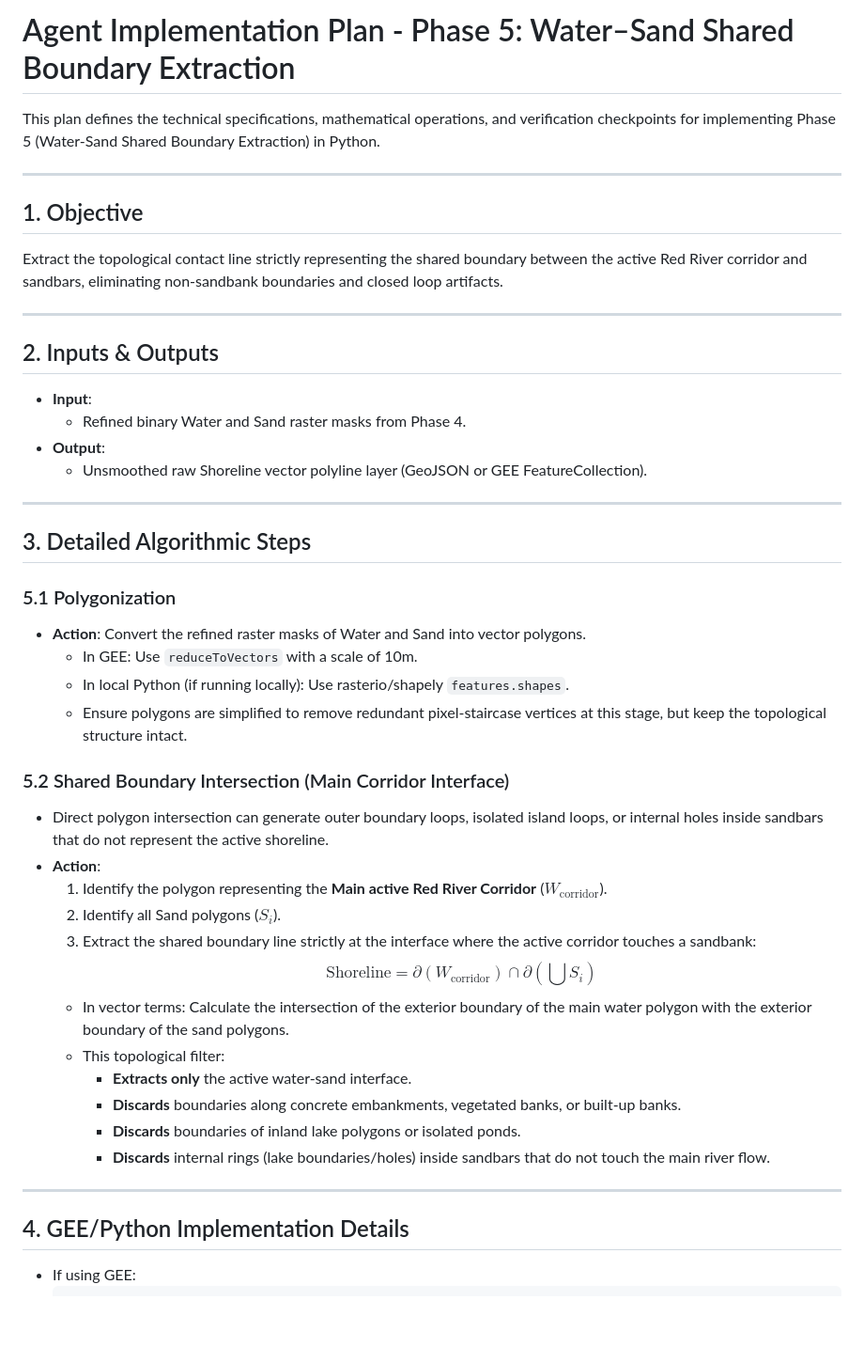
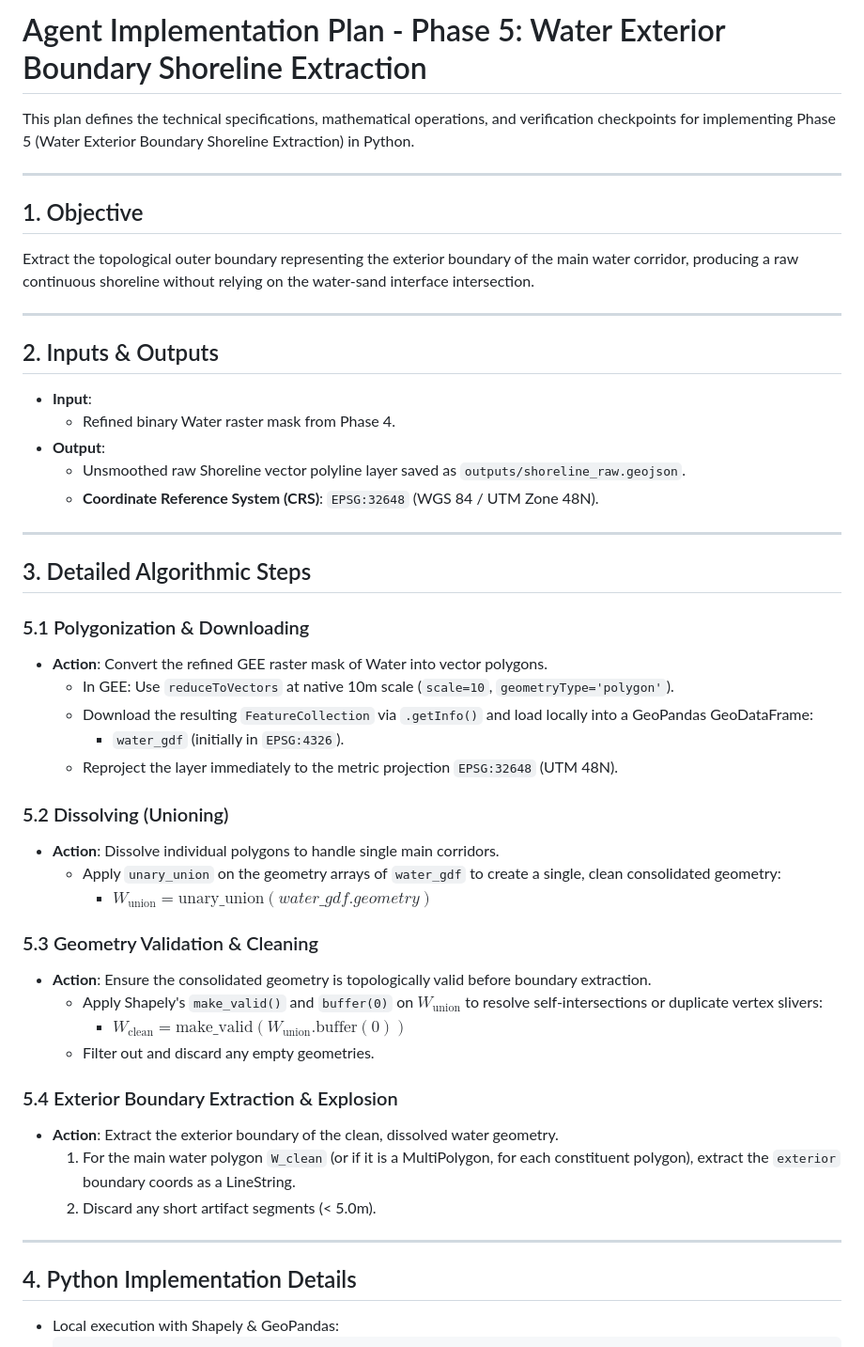
Before and after one commit to TungDucVu/SongHong-SAR-Monitoring, a Markdown page: shoreline_extraction/phase5_boundary_extraction/agent_plan.md, the part around one of its changes. Shown at 94% size. GitHub-like rendering; blank space fills up the shorter version.

````diff
--- a/shoreline_extraction/phase5_boundary_extraction/agent_plan.md
+++ b/shoreline_extraction/phase5_boundary_extraction/agent_plan.md
@@ -1,48 +1,52 @@
-# Agent Implementation Plan - Phase 5: Water–Sand Shared Boundary Extraction
+# Agent Implementation Plan - Phase 5: Water Exterior Boundary Shoreline Extraction
 
-This plan defines the technical specifications, mathematical operations, and verification checkpoints for implementing Phase 5 (Water-Sand Shared Boundary Extraction) in Python.
+This plan defines the technical specifications, mathematical operations, and verification checkpoints for implementing Phase 5 (Water Exterior Boundary Shoreline Extraction) in Python.
 
 ---
 
 ## 1. Objective
-Extract the topological contact line strictly representing the shared boundary between the active Red River corridor and sandbars, eliminating non-sandbank boundaries and closed loop artifacts.
+Extract the topological outer boundary representing the exterior boundary of the main water corridor, producing a raw continuous shoreline without relying on the water-sand interface intersection.
 
 ---
 
 ## 2. Inputs & Outputs
 
 * **Input**:
-  * Refined binary Water and Sand raster masks from Phase 4.
+  * Refined binary Water raster mask from Phase 4.
 * **Output**:
-  * Unsmoothed raw Shoreline vector polyline layer (GeoJSON or GEE FeatureCollection).
+  * Unsmoothed raw Shoreline vector polyline layer saved as `outputs/shoreline_raw.geojson`.
+  * **Coordinate Reference System (CRS)**: `EPSG:32648` (WGS 84 / UTM Zone 48N).
 
 ---
 
 ## 3. Detailed Algorithmic Steps
 
-### 5.1 Polygonization
-* **Action**: Convert the refined raster masks of Water and Sand into vector polygons.
-  * In GEE: Use `reduceToVectors` with a scale of 10m.
-  * In local Python (if running locally): Use rasterio/shapely `features.shapes`.
-  * Ensure polygons are simplified to remove redundant pixel-staircase vertices at this stage, but keep the topological structure intact.
+### 5.1 Polygonization & Downloading
+* **Action**: Convert the refined GEE raster mask of Water into vector polygons.
+  * In GEE: Use `reduceToVectors` at native 10m scale (`scale=10`, `geometryType='polygon'`).
+  * Download the resulting `FeatureCollection` via `.getInfo()` and load locally into a GeoPandas GeoDataFrame:
+    * `water_gdf` (initially in `EPSG:4326`).
+  * Reproject the layer immediately to the metric projection `EPSG:32648` (UTM 48N).
 
-### 5.2 Shared Boundary Intersection (Main Corridor Interface)
-* Direct polygon intersection can generate outer boundary loops, isolated island loops, or internal holes inside sandbars that do not represent the active shoreline.
-* **Action**:
-  1. Identify the polygon representing the **Main active Red River Corridor** ($W_{\text{corridor}}$).
-  2. Identify all Sand polygons ($S_i$).
-  3. Extract the shared boundary line strictly at the interface where the active corridor touches a sandbank:
-     $$\text{Shoreline} = \partial(W_{\text{corridor}}) \cap \partial(\bigcup S_i)$$
-  * In vector terms: Calculate the intersection of the exterior boundary of the main water polygon with the exterior boundary of the sand polygons.
-  * This topological filter:
-    * **Extracts only** the active water-sand interface.
-    * **Discards** boundaries along concrete embankments, vegetated banks, or built-up banks.
-    * **Discards** boundaries of inland lake polygons or isolated ponds.
-    * **Discards** internal rings (lake boundaries/holes) inside sandbars that do not touch the main river flow.
+### 5.2 Dissolving (Unioning)
+* **Action**: Dissolve individual polygons to handle single main corridors.
+  * Apply `unary_union` on the geometry arrays of `water_gdf` to create a single, clean consolidated geometry:
+    * $W_{\text{union}} = \text{unary\_union}(water\_gdf.geometry)$
+
+### 5.3 Geometry Validation & Cleaning
+* **Action**: Ensure the consolidated geometry is topologically valid before boundary extraction.
+  * Apply Shapely's `make_valid()` and `buffer(0)` on $W_{\text{union}}$ to resolve self-intersections or duplicate vertex slivers:
+    * $W_{\text{clean}} = \text{make\_valid}(W_{\text{union}}.\text{buffer}(0))$
+  * Filter out and discard any empty geometries.
+
+### 5.4 Exterior Boundary Extraction & Explosion
+* **Action**: Extract the exterior boundary of the clean, dissolved water geometry.
+  1. For the main water polygon `W_clean` (or if it is a MultiPolygon, for each constituent polygon), extract the `exterior` boundary coords as a LineString.
+  2. Discard any short artifact segments (< 5.0m).
 
 ---
 
-## 4. GEE/Python Implementation Details
+## 4. Python Implementation Details
 
-* If using GEE:
+* Local execution with Shapely & GeoPandas:
   ```python
````
Also changed, not shown: other parts of shoreline_extraction/phase5_boundary_extraction/agent_plan.md (+44 -20 lines), shoreline_extraction/phase4_refinement/agent_plan.md (+1 -1 lines).
